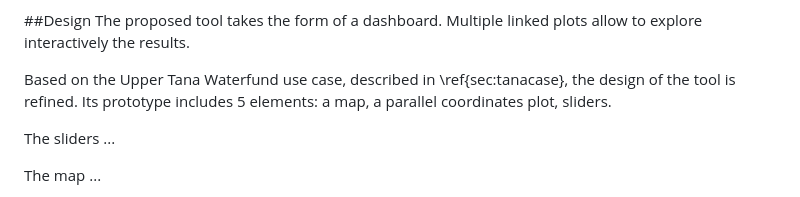
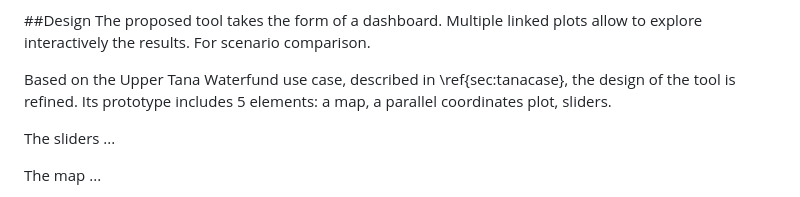
Before and after one commit to charlottegiseleweil/pdm_report, a Markdown page: src/05_Tool.md, the part around the change. GitHub-like rendering.

```diff
--- a/src/05_Tool.md
+++ b/src/05_Tool.md
@@ -58,6 +58,7 @@ interactive display, allowing to ...
 
 ##Design
 The proposed tool takes the form of a dashboard. Multiple linked plots allow to explore interactively the results.
+For scenario comparison.
 
 Based on the Upper Tana Waterfund use case, described in \ref{sec:tanacase}, the design of the tool is refined. Its prototype includes 5 elements: a map, a parallel coordinates plot, sliders.
 
```
Also changed, not shown: src/03_Litt_review.md (+2 -3 lines), src/04_UserGuidance.md (+25 -7 lines), images/portfolio_Sadrian.png (added), images/portfolio_lulc.png (added), images/todo_img.png (added), 3 other files.
